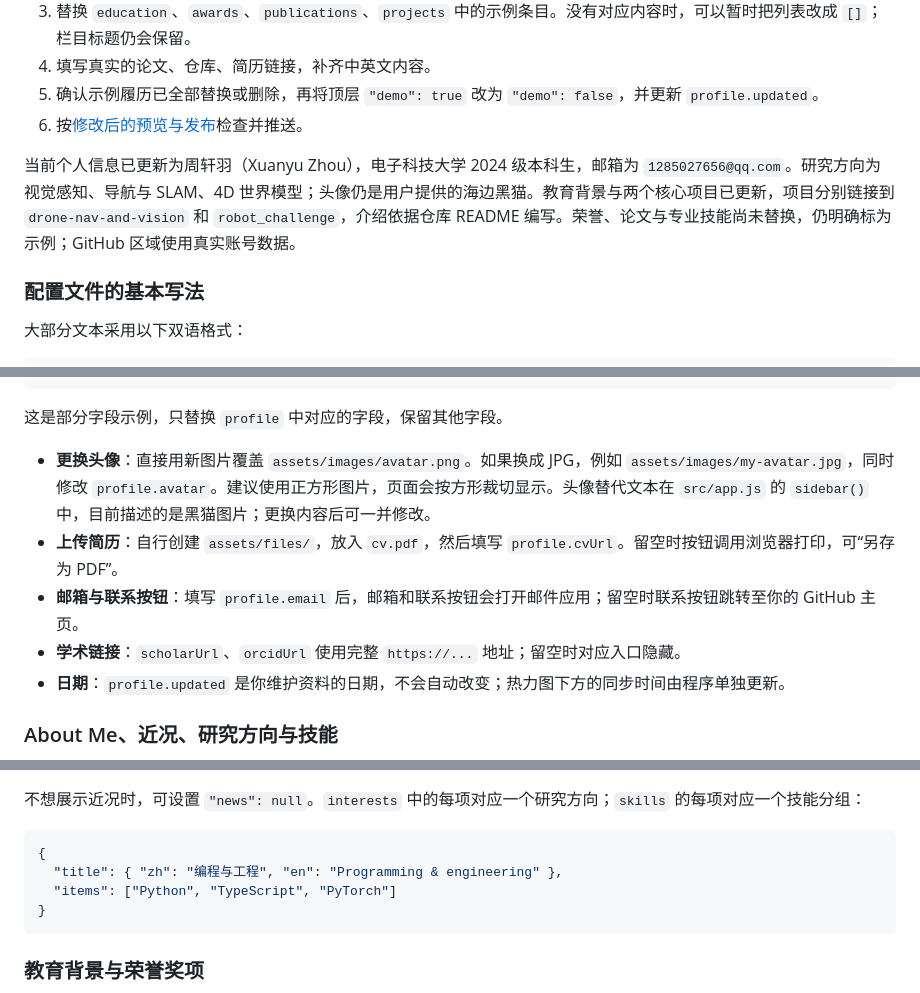
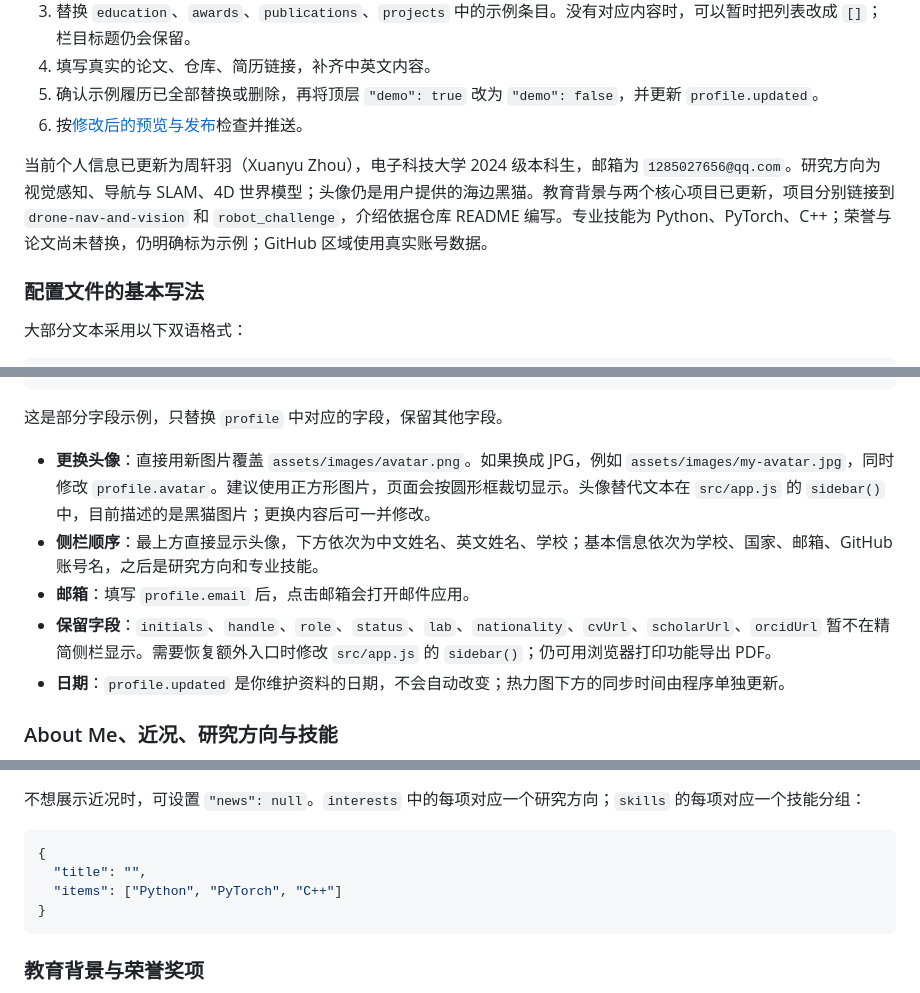
Before and after one commit to zzxy2006eee-cloud/academichomepage.github.io, a Markdown page: README.md, 3 parts joined by grey strips. Rendered like a GitHub page.

````diff
--- a/README.md
+++ b/README.md
@@ -102,7 +97,7 @@ node scripts/serve.mjs
 5. 确认示例履历已全部替换或删除，再将顶层 `"demo": true` 改为 `"demo": false`，并更新 `profile.updated`。
 6. 按[修改后的预览与发布](#修改后的预览与发布)检查并推送。
 
-当前个人信息已更新为周轩羽（Xuanyu Zhou），电子科技大学 2024 级本科生，邮箱为 `1285027656@qq.com`。研究方向为视觉感知、导航与 SLAM、4D 世界模型；头像仍是用户提供的海边黑猫。教育背景与两个核心项目已更新，项目分别链接到 `drone-nav-and-vision` 和 `robot_challenge`，介绍依据仓库 README 编写。荣誉、论文与专业技能尚未替换，仍明确标为示例；GitHub 区域使用真实账号数据。
+当前个人信息已更新为周轩羽（Xuanyu Zhou），电子科技大学 2024 级本科生，邮箱为 `1285027656@qq.com`。研究方向为视觉感知、导航与 SLAM、4D 世界模型；头像仍是用户提供的海边黑猫。教育背景与两个核心项目已更新，项目分别链接到 `drone-nav-and-vision` 和 `robot_challenge`，介绍依据仓库 README 编写。专业技能为 Python、PyTorch、C++；荣誉与论文尚未替换，仍明确标为示例；GitHub 区域使用真实账号数据。
 
 ### 配置文件的基本写法
 
@@ -134,10 +129,10 @@ JSON 使用英文双引号；相邻条目之间用英文逗号分隔，最后一
 
 这是部分字段示例，只替换 `profile` 中对应的字段，保留其他字段。
 
-- **更换头像**：直接用新图片覆盖 `assets/images/avatar.png`。如果换成 JPG，例如 `assets/images/my-avatar.jpg`，同时修改 `profile.avatar`。建议使用正方形图片，页面会按方形裁切显示。头像替代文本在 `src/app.js` 的 `sidebar()` 中，目前描述的是黑猫图片；更换内容后可一并修改。
-- **上传简历**：自行创建 `assets/files/`，放入 `cv.pdf`，然后填写 `profile.cvUrl`。留空时按钮调用浏览器打印，可“另存为 PDF”。
-- **邮箱与联系按钮**：填写 `profile.email` 后，邮箱和联系按钮会打开邮件应用；留空时联系按钮跳转至你的 GitHub 主页。
-- **学术链接**：`scholarUrl`、`orcidUrl` 使用完整 `https://...` 地址；留空时对应入口隐藏。
+- **更换头像**：直接用新图片覆盖 `assets/images/avatar.png`。如果换成 JPG，例如 `assets/images/my-avatar.jpg`，同时修改 `profile.avatar`。建议使用正方形图片，页面会按圆形框裁切显示。头像替代文本在 `src/app.js` 的 `sidebar()` 中，目前描述的是黑猫图片；更换内容后可一并修改。
+- **侧栏顺序**：最上方直接显示头像，下方依次为中文姓名、英文姓名、学校；基本信息依次为学校、国家、邮箱、GitHub 账号名，之后是研究方向和专业技能。
+- **邮箱**：填写 `profile.email` 后，点击邮箱会打开邮件应用。
+- **保留字段**：`initials`、`handle`、`role`、`status`、`lab`、`nationality`、`cvUrl`、`scholarUrl`、`orcidUrl` 暂不在精简侧栏显示。需要恢复额外入口时修改 `src/app.js` 的 `sidebar()`；仍可用浏览器打印功能导出 PDF。
 - **日期**：`profile.updated` 是你维护资料的日期，不会自动改变；热力图下方的同步时间由程序单独更新。
 
 ### About Me、近况、研究方向与技能
@@ -166,8 +161,8 @@ JSON 使用英文双引号；相邻条目之间用英文逗号分隔，最后一
 
 ```json
 {
-  "title": { "zh": "编程与工程", "en": "Programming & engineering" },
-  "items": ["Python", "TypeScript", "PyTorch"]
+  "title": "",
+  "items": ["Python", "PyTorch", "C++"]
 }
 ```
 
````
Also changed, not shown: other parts of README.md (+10 -15 lines), docs/desktop-preview.png, docs/mobile-preview.png, 3 other files.
